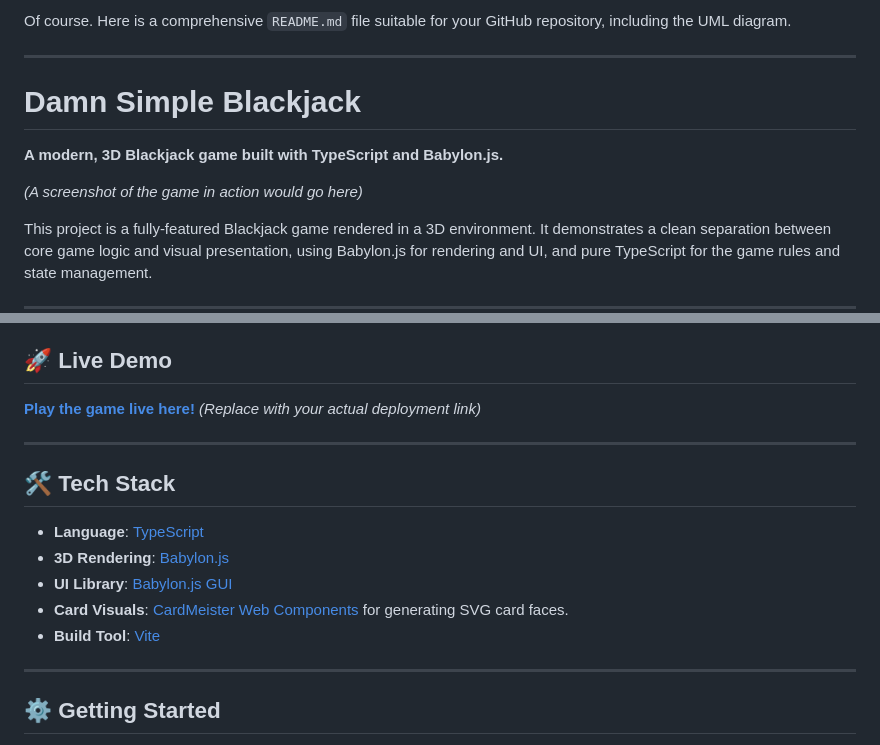
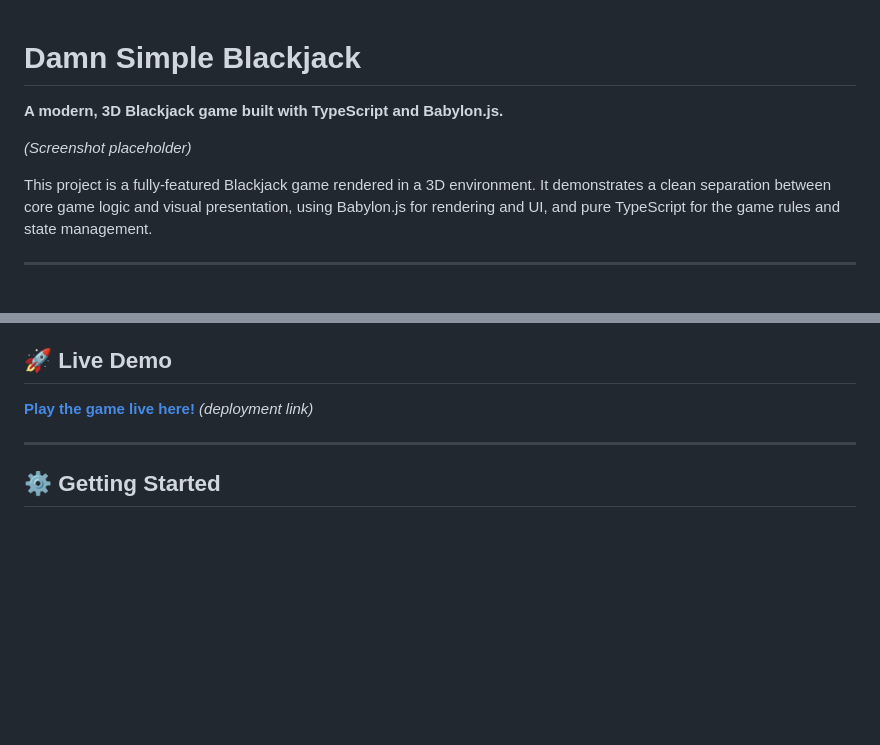
Before and after one commit to genchadt/DamnSimple-Blackjack, a Markdown page: readme.md, 2 parts joined by grey strips. Drawn GitHub-style; blank space fills up the shorter version.

```diff
--- a/readme.md
+++ b/readme.md
@@ -1,13 +1,9 @@
-Of course. Here is a comprehensive `README.md` file suitable for your GitHub repository, including the UML diagram.
-
----
-
 # Damn Simple Blackjack
 
 **A modern, 3D Blackjack game built with TypeScript and Babylon.js.**
 
 
-*(A screenshot of the game in action would go here)*
+*(Screenshot placeholder)*
 
 This project is a fully-featured Blackjack game rendered in a 3D environment. It demonstrates a clean separation between core game logic and visual presentation, using Babylon.js for rendering and UI, and pure TypeScript for the game rules and state management.
 
@@ -24,17 +20,7 @@ This project is a fully-featured Blackjack game rendered in a 3D environment. It
 
 ## 🚀 Live Demo
 
-**[Play the game live here!](https://your-deployment-url.com)** *(Replace with your actual deployment link)*
-
----
-
-## 🛠️ Tech Stack
-
-*   **Language**: [TypeScript](https://www.typescriptlang.org/)
-*   **3D Rendering**: [Babylon.js](https://www.babylonjs.com/)
-*   **UI Library**: [Babylon.js GUI](https://doc.babylonjs.com/features/featuresDeepDive/gui/introduction)
-*   **Card Visuals**: [CardMeister Web Components](https://cardmeister.github.io/cardmeister/) for generating SVG card faces.
-*   **Build Tool**: [Vite](https://vitejs.dev/)
+**[Play the game live here!](https://your-deployment-url.com)** *(deployment link)*
 
 ---
 
```
